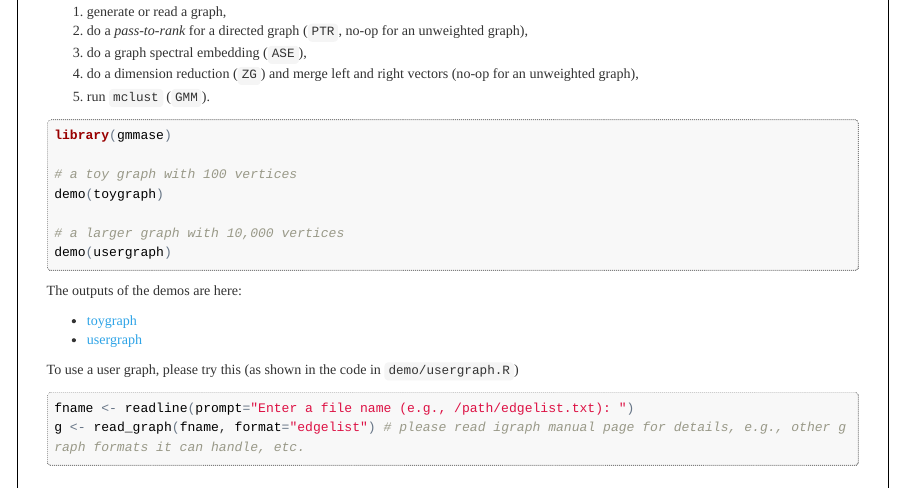
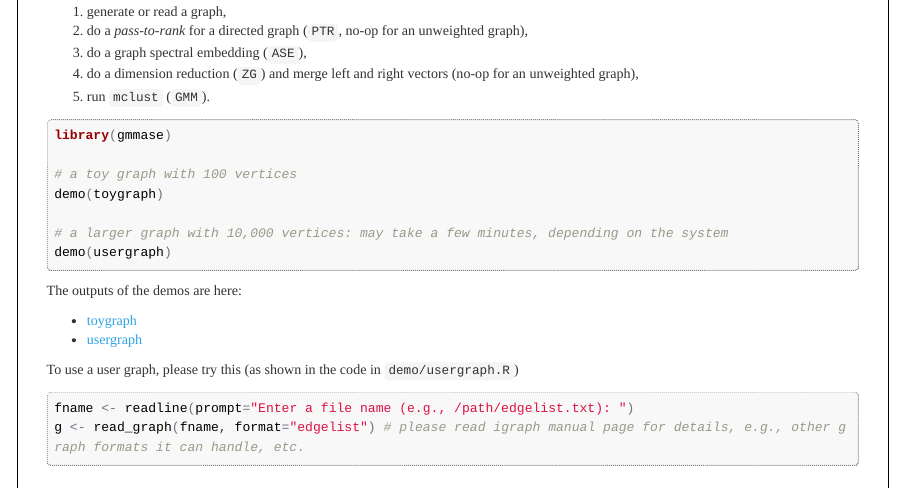
Before and after one commit to youngser/gmmase, an R Markdown document (README.Rmd): the page in a window 1100 px wide, from 510 px down. The pictures show the output file README.html that the author committed with the source, opened offline.

Commit message:
revise README

````diff
--- a/README.Rmd
+++ b/README.Rmd
@@ -43,7 +43,7 @@ library(gmmase)
 # a toy graph with 100 vertices
 demo(toygraph)
 
-# a larger graph with 10,000 vertices
+# a larger graph with 10,000 vertices: may take a few minutes, depending on the system
 demo(usergraph)
 ```
 
````
Also changed, not shown: README.html, README.md.
